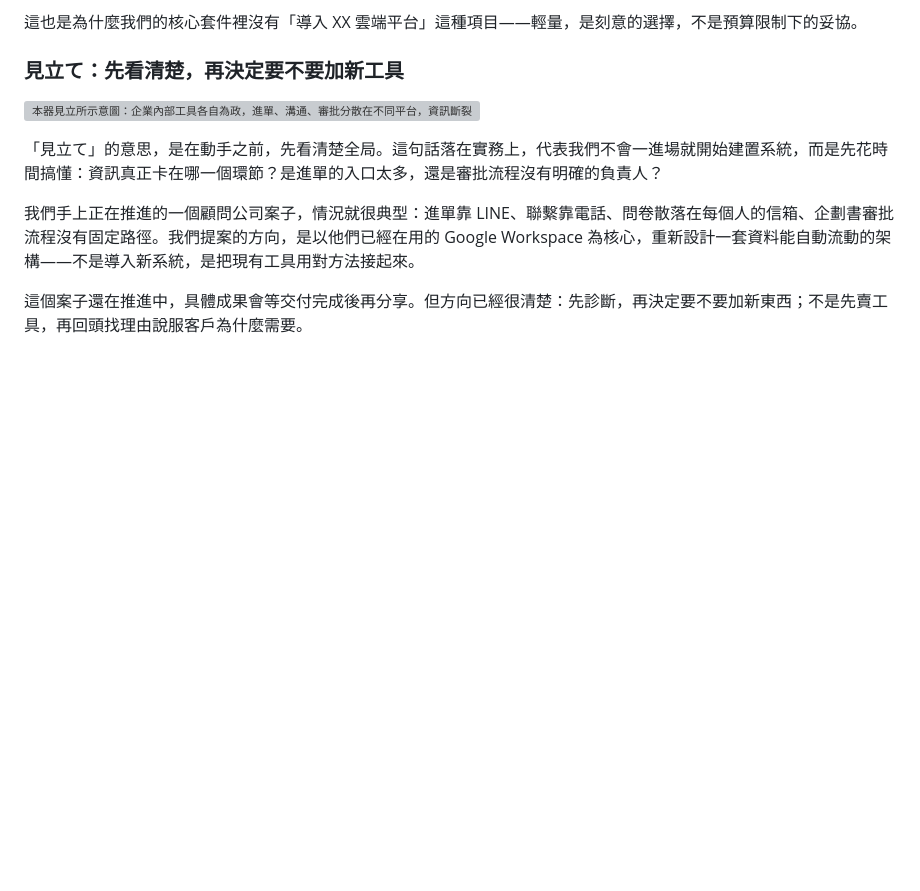
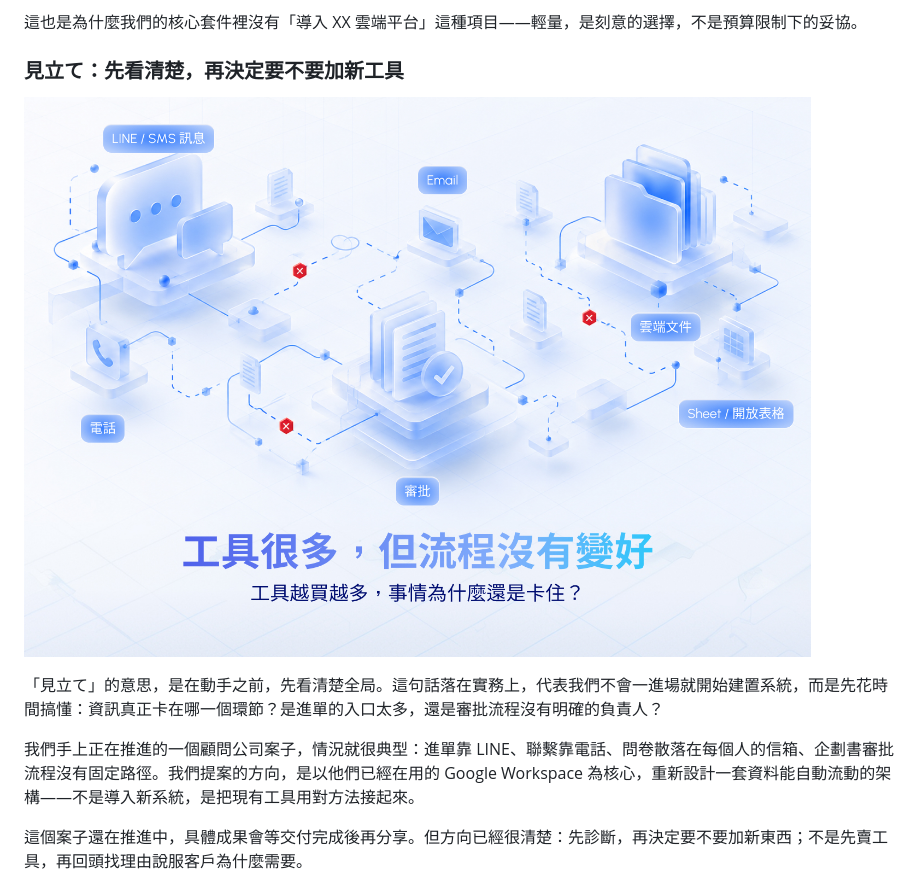
Before and after one commit to Hobrobro/apt-works-website, a Markdown page: blog/posts/2026-09-18-工具越買越多，為什麼事情還是卡住？.md, the part around the change. GitHub-like rendering; blank space fills up the shorter version; grey boxes are pictures that could not be loaded.

Commit message:
Update 部落格文章 “2026-09-18-工具越買越多，為什麼事情還是卡住？”

```diff
--- a/blog/posts/2026-09-18-工具越買越多，為什麼事情還是卡住？.md
+++ b/blog/posts/2026-09-18-工具越買越多，為什麼事情還是卡住？.md
@@ -26,7 +26,7 @@ Gmail 拿來溝通、Google Drive 拿來存放文件、Sheets 拿來當輕量資
 
 ### 見立て：先看清楚，再決定要不要加新工具
 
-![本器見立所示意圖：企業內部工具各自為政，進單、溝通、審批分散在不同平台，資訊斷裂難以流動]( "工具越多，資訊反而越分散")
+![本器見立所示意圖：企業內部工具各自為政，進單、溝通、審批分散在不同平台，資訊斷裂難以流動](/blog/images/art_img01.jpg "工具越多，資訊反而越分散")
 
 「見立て」的意思，是在動手之前，先看清楚全局。這句話落在實務上，代表我們不會一進場就開始建置系統，而是先花時間搞懂：資訊真正卡在哪一個環節？是進單的入口太多，還是審批流程沒有明確的負責人？
 
```
